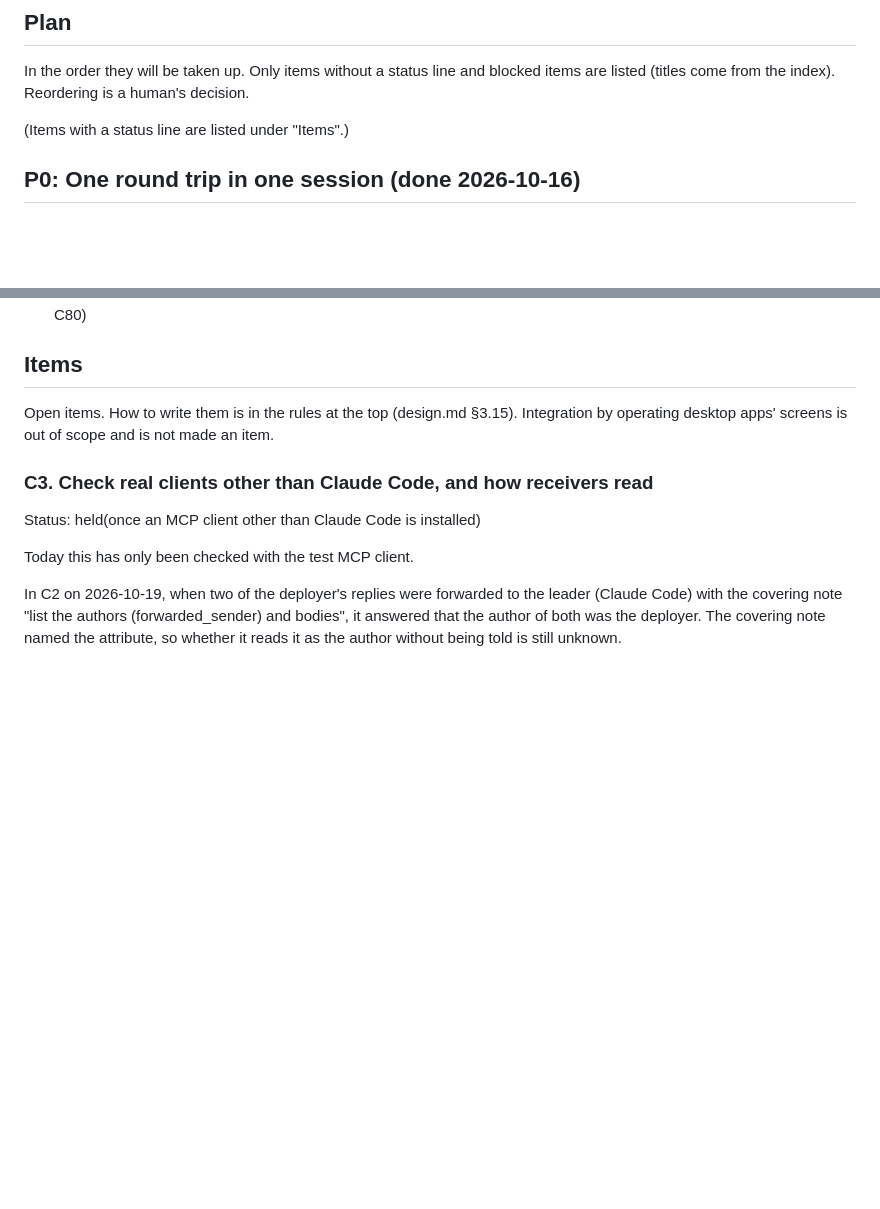
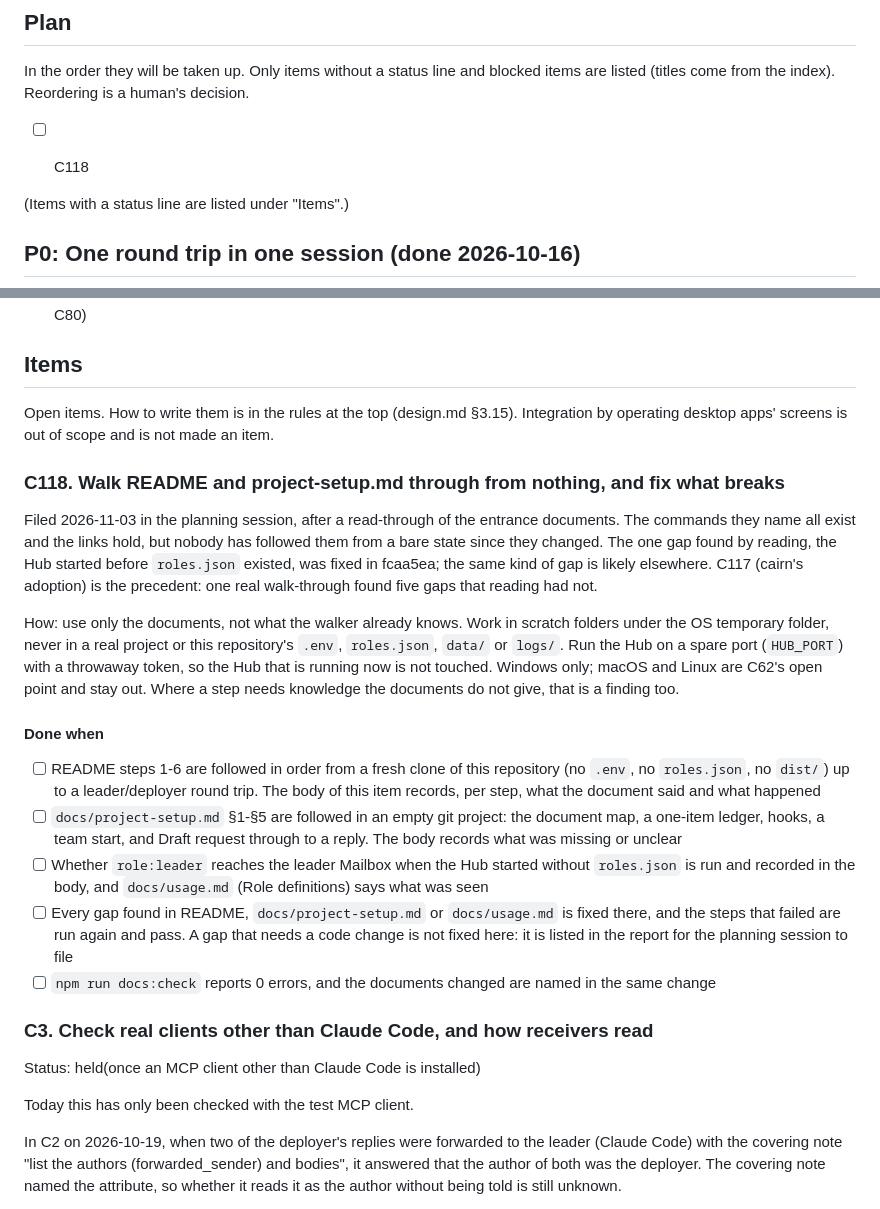
Before and after one commit to hiatamaworkshop/agent-hub, a Markdown page: docs/roadmap.md, 2 parts joined by grey strips. Rendered like a GitHub page; blank space fills up the shorter version.

Commit message:
docs: file C118, a from-scratch walk-through of README and project-setup
Reading found one gap (roles.json after the Hub started); a real walk-through found five in C117.
Decided in the planning session; the done-when wording is for the user to confirm before the request.

Co-Authored-By: Claude Sonnet 5.5 <noreply@anthropic.com>

```diff
--- a/docs/roadmap.md
+++ b/docs/roadmap.md
@@ -18,6 +18,8 @@ Open items are written as `### C<n>. Title` sections under "Items" at the end (d
 ## Plan
 
 In the order they will be taken up. Only items without a status line and blocked items are listed (titles come from the index). Reordering is a human's decision.
+
+- [ ] C118
 
 
 (Items with a status line are listed under "Items".)
@@ -591,6 +593,19 @@ In the order they will be taken up. Only items without a status line and blocked
 
 Open items. How to write them is in the rules at the top (design.md §3.15). Integration by operating desktop apps' screens is out of scope and is not made an item.
 
+### C118. Walk README and project-setup.md through from nothing, and fix what breaks
+
+Filed 2026-11-03 in the planning session, after a read-through of the entrance documents. The commands they name all exist and the links hold, but nobody has followed them from a bare state since they changed. The one gap found by reading, the Hub started before `roles.json` existed, was fixed in fcaa5ea; the same kind of gap is likely elsewhere. C117 (cairn's adoption) is the precedent: one real walk-through found five gaps that reading had not.
+
+How: use only the documents, not what the walker already knows. Work in scratch folders under the OS temporary folder, never in a real project or this repository's `.env`, `roles.json`, `data/` or `logs/`. Run the Hub on a spare port (`HUB_PORT`) with a throwaway token, so the Hub that is running now is not touched. Windows only; macOS and Linux are C62's open point and stay out. Where a step needs knowledge the documents do not give, that is a finding too.
+
+#### Done when
+- [ ] README steps 1-6 are followed in order from a fresh clone of this repository (no `.env`, no `roles.json`, no `dist/`) up to a leader/deployer round trip. The body of this item records, per step, what the document said and what happened
+- [ ] `docs/project-setup.md` §1-§5 are followed in an empty git project: the document map, a one-item ledger, hooks, a team start, and Draft request through to a reply. The body records what was missing or unclear
+- [ ] Whether `role:leader` reaches the leader Mailbox when the Hub started without `roles.json` is run and recorded in the body, and `docs/usage.md` (Role definitions) says what was seen
+- [ ] Every gap found in README, `docs/project-setup.md` or `docs/usage.md` is fixed there, and the steps that failed are run again and pass. A gap that needs a code change is not fixed here: it is listed in the report for the planning session to file
+- [ ] `npm run docs:check` reports 0 errors, and the documents changed are named in the same change
+
 ### C3. Check real clients other than Claude Code, and how receivers read
 Status: held(once an MCP client other than Claude Code is installed)
 
```
